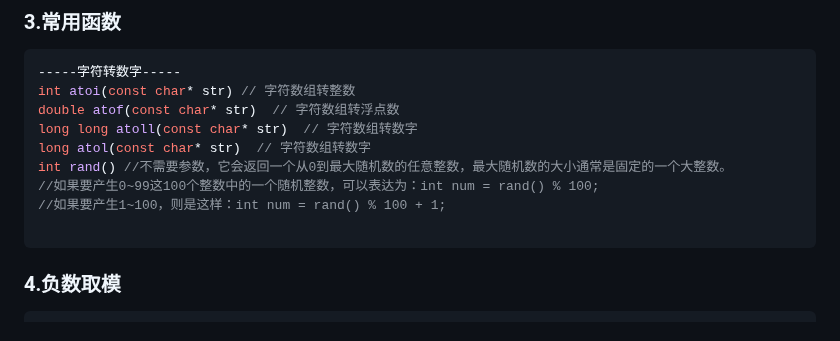
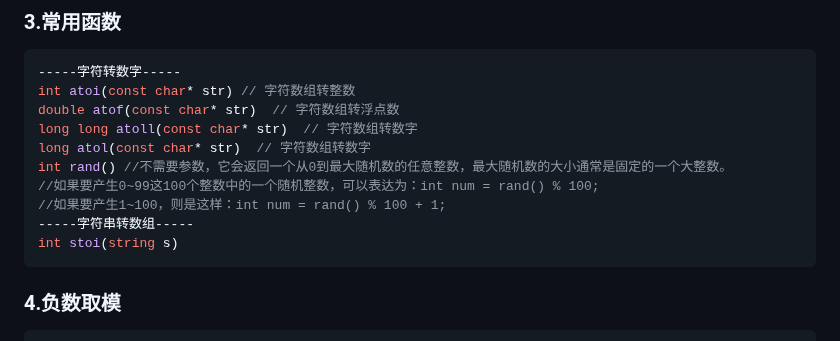
Before and after one commit to hdwan/algorithms, a Markdown page: 基础知识/basic-knowledge.md, the part around the change. Drawn GitHub-style.

Commit message:
string to number

````diff
--- a/基础知识/basic-knowledge.md
+++ b/基础知识/basic-knowledge.md
@@ -33,7 +33,8 @@ long atol(const char* str)  // 字符数组转数字
 int rand() //不需要参数，它会返回一个从0到最大随机数的任意整数，最大随机数的大小通常是固定的一个大整数。
 //如果要产生0~99这100个整数中的一个随机整数，可以表达为：int num = rand() % 100;
 //如果要产生1~100，则是这样：int num = rand() % 100 + 1;
-
+-----字符串转数组-----
+int stoi(string s)
 ```
 
 ### 4.负数取模
````
